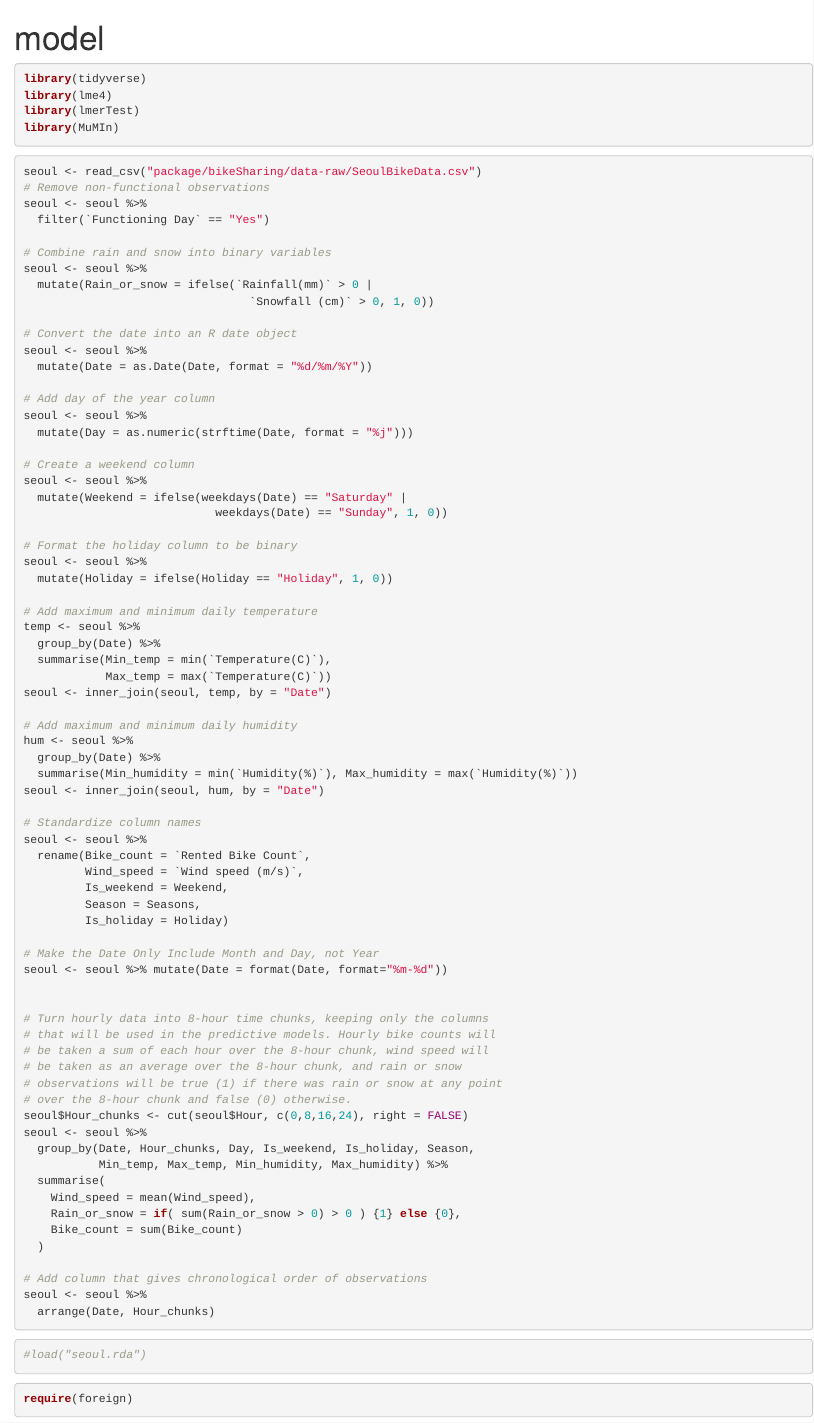
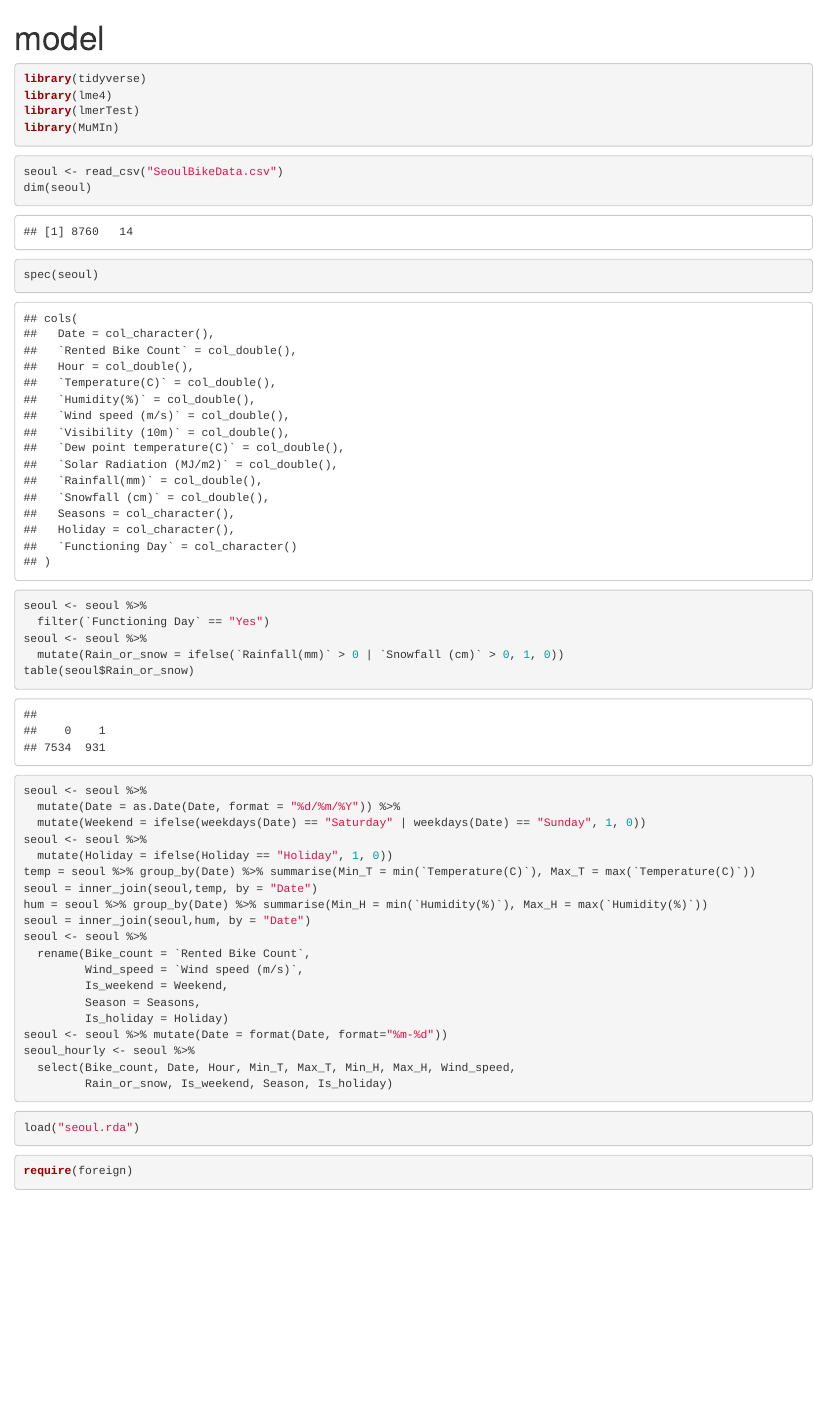
Before and after one commit to brookefelsheim/bios735-group1, an R Markdown document (model.Rmd): the page in a window 1100 px wide, from its top. Rendered offline with R 4.5, knitr and Pandoc, with nearby package versions; code that draws random numbers runs with fixed seeds of ours; some code elsewhere in the file could not run offline.

Commit message:
Add files via upload

````diff
--- a/model.Rmd
+++ b/model.Rmd
@@ -16,82 +16,37 @@ library(MuMIn)
 
 
 ```{r message=FALSE}
-seoul <- read_csv("package/bikeSharing/data-raw/SeoulBikeData.csv")
-# Remove non-functional observations
+seoul <- read_csv("SeoulBikeData.csv")
+dim(seoul)
+spec(seoul)
 seoul <- seoul %>%
   filter(`Functioning Day` == "Yes")
-
-# Combine rain and snow into binary variables
 seoul <- seoul %>%
-  mutate(Rain_or_snow = ifelse(`Rainfall(mm)` > 0 |
-                                 `Snowfall (cm)` > 0, 1, 0))
-
-# Convert the date into an R date object
+  mutate(Rain_or_snow = ifelse(`Rainfall(mm)` > 0 | `Snowfall (cm)` > 0, 1, 0))
+table(seoul$Rain_or_snow)
 seoul <- seoul %>%
-  mutate(Date = as.Date(Date, format = "%d/%m/%Y"))
-
-# Add day of the year column
-seoul <- seoul %>%
-  mutate(Day = as.numeric(strftime(Date, format = "%j")))
-
-# Create a weekend column
-seoul <- seoul %>%
-  mutate(Weekend = ifelse(weekdays(Date) == "Saturday" |
-                            weekdays(Date) == "Sunday", 1, 0))
-
-# Format the holiday column to be binary
+  mutate(Date = as.Date(Date, format = "%d/%m/%Y")) %>%
+  mutate(Weekend = ifelse(weekdays(Date) == "Saturday" | weekdays(Date) == "Sunday", 1, 0))
 seoul <- seoul %>%
   mutate(Holiday = ifelse(Holiday == "Holiday", 1, 0))
-
-# Add maximum and minimum daily temperature
-temp <- seoul %>%
-  group_by(Date) %>%
-  summarise(Min_temp = min(`Temperature(C)`),
-            Max_temp = max(`Temperature(C)`))
-seoul <- inner_join(seoul, temp, by = "Date")
-
-# Add maximum and minimum daily humidity
-hum <- seoul %>%
-  group_by(Date) %>%
-  summarise(Min_humidity = min(`Humidity(%)`), Max_humidity = max(`Humidity(%)`))
-seoul <- inner_join(seoul, hum, by = "Date")
-
-# Standardize column names
+temp = seoul %>% group_by(Date) %>% summarise(Min_T = min(`Temperature(C)`), Max_T = max(`Temperature(C)`))
+seoul = inner_join(seoul,temp, by = "Date")
+hum = seoul %>% group_by(Date) %>% summarise(Min_H = min(`Humidity(%)`), Max_H = max(`Humidity(%)`))
+seoul = inner_join(seoul,hum, by = "Date")
 seoul <- seoul %>%
   rename(Bike_count = `Rented Bike Count`,
          Wind_speed = `Wind speed (m/s)`,
          Is_weekend = Weekend,
          Season = Seasons,
          Is_holiday = Holiday)
-
-# Make the Date Only Include Month and Day, not Year
 seoul <- seoul %>% mutate(Date = format(Date, format="%m-%d"))
-
-
-# Turn hourly data into 8-hour time chunks, keeping only the columns
-# that will be used in the predictive models. Hourly bike counts will
-# be taken a sum of each hour over the 8-hour chunk, wind speed will
-# be taken as an average over the 8-hour chunk, and rain or snow
-# observations will be true (1) if there was rain or snow at any point
-# over the 8-hour chunk and false (0) otherwise.
-seoul$Hour_chunks <- cut(seoul$Hour, c(0,8,16,24), right = FALSE)
-seoul <- seoul %>%
-  group_by(Date, Hour_chunks, Day, Is_weekend, Is_holiday, Season,
-           Min_temp, Max_temp, Min_humidity, Max_humidity) %>%
-  summarise(
-    Wind_speed = mean(Wind_speed),
-    Rain_or_snow = if( sum(Rain_or_snow > 0) > 0 ) {1} else {0},
-    Bike_count = sum(Bike_count)
-  )
-
-# Add column that gives chronological order of observations
-seoul <- seoul %>%
-  arrange(Date, Hour_chunks)
-
+seoul_hourly <- seoul %>%
+  select(Bike_count, Date, Hour, Min_T, Max_T, Min_H, Max_H, Wind_speed,
+         Rain_or_snow, Is_weekend, Season, Is_holiday)
 ```
 
 ```{r}
-#load("seoul.rda")
+load("seoul.rda")
 ```
 
 ```{r}
````
Also changed, not shown: model.Rmd (10 more changed lines).
